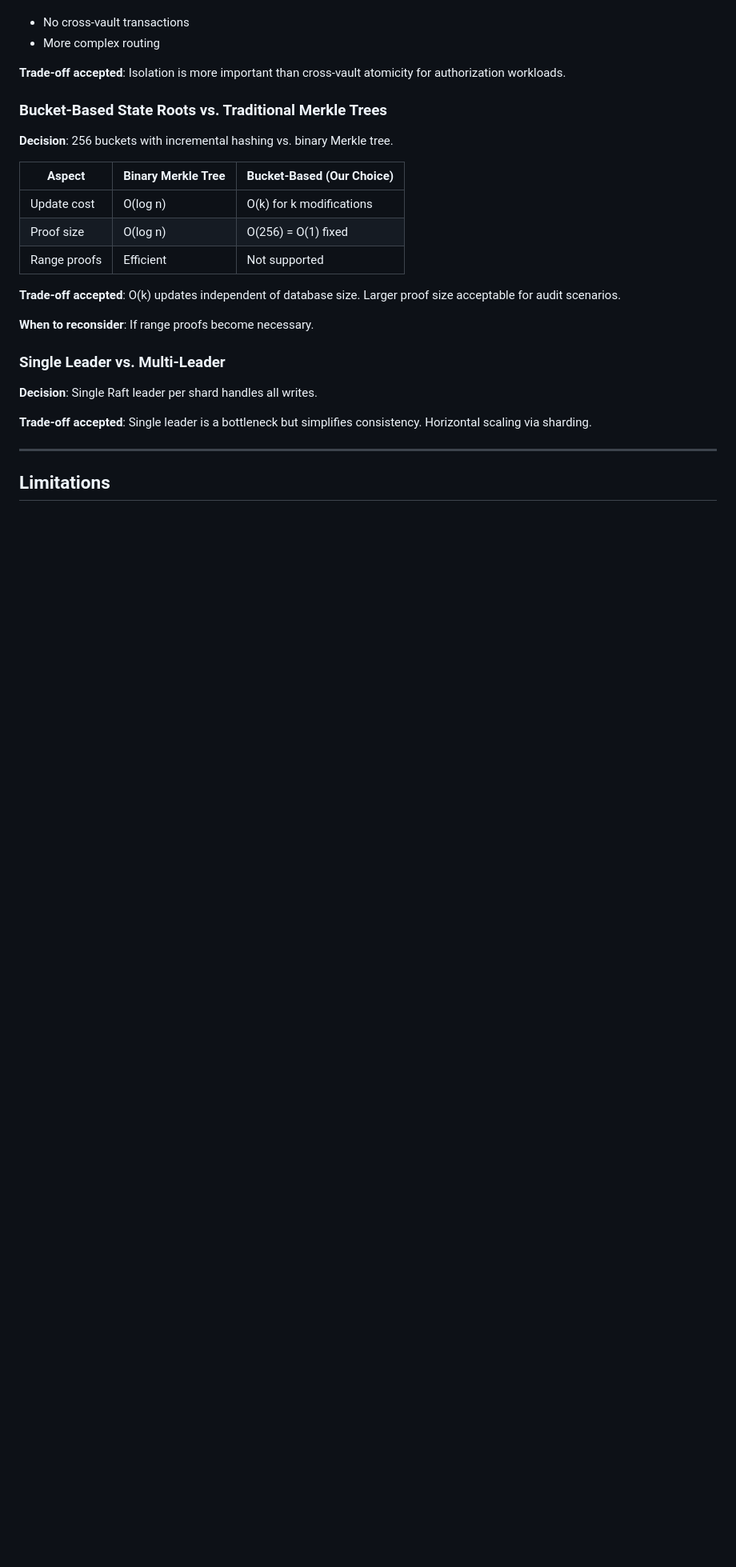
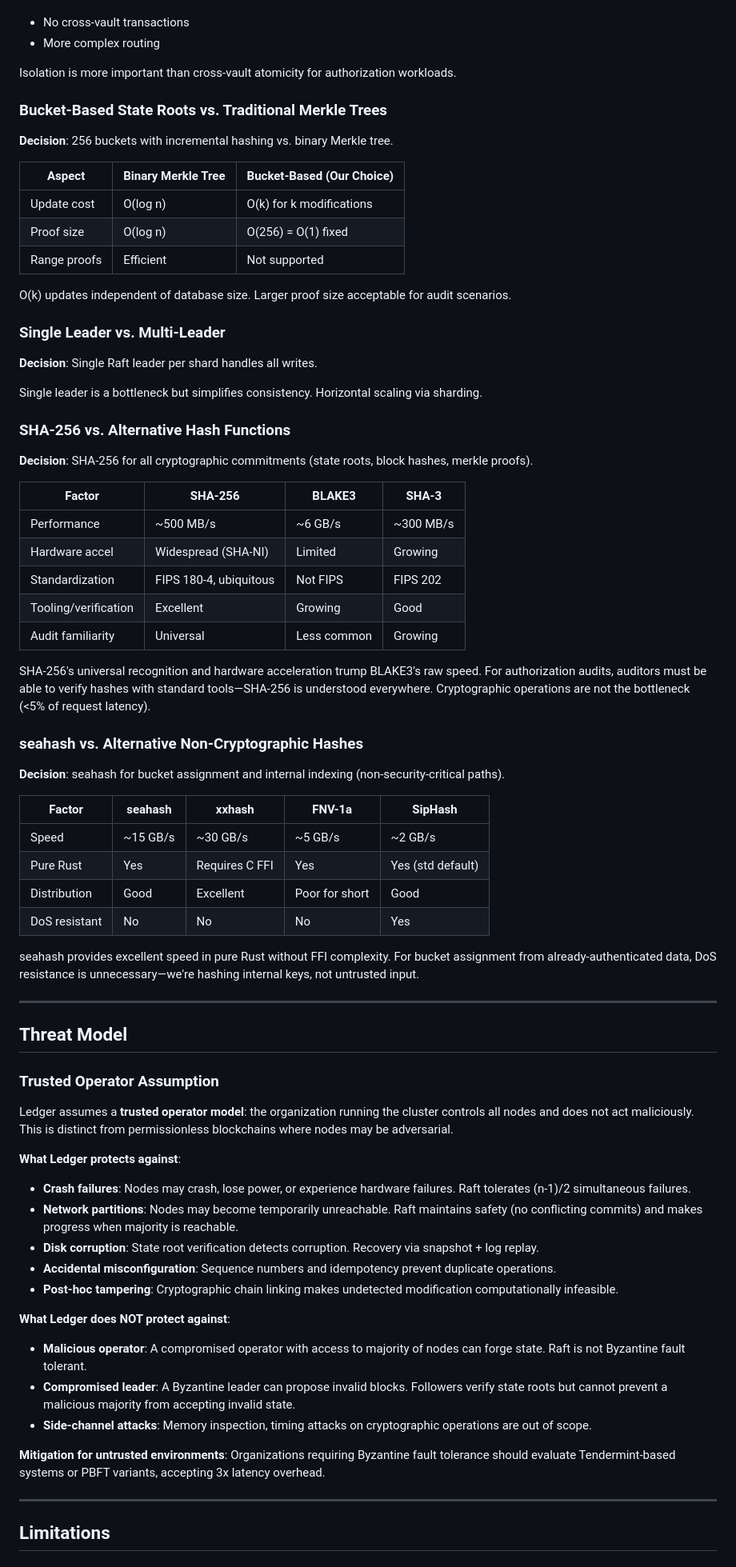
Before and after one commit to inferadb/ledger, a Markdown page: DESIGN.md, the part around one of its changes. Shown at 80% size. Rendered like a GitHub page; blank space fills up the shorter version.

```diff
--- a/DESIGN.md
+++ b/DESIGN.md
@@ -702,7 +715,7 @@ This section consolidates all design trade-offs for decision archaeology.
 - No cross-vault transactions
 - More complex routing
 
-**Trade-off accepted**: Isolation is more important than cross-vault atomicity for authorization workloads.
+Isolation is more important than cross-vault atomicity for authorization workloads.
 
 ### Bucket-Based State Roots vs. Traditional Merkle Trees
 
@@ -714,15 +727,64 @@ This section consolidates all design trade-offs for decision archaeology.
 | Proof size   | O(log n)           | O(256) = O(1) fixed       |
 | Range proofs | Efficient          | Not supported             |
 
-**Trade-off accepted**: O(k) updates independent of database size. Larger proof size acceptable for audit scenarios.
-
-**When to reconsider**: If range proofs become necessary.
+O(k) updates independent of database size. Larger proof size acceptable for audit scenarios.
 
 ### Single Leader vs. Multi-Leader
 
 **Decision**: Single Raft leader per shard handles all writes.
 
-**Trade-off accepted**: Single leader is a bottleneck but simplifies consistency. Horizontal scaling via sharding.
+Single leader is a bottleneck but simplifies consistency. Horizontal scaling via sharding.
+
+### SHA-256 vs. Alternative Hash Functions
+
+**Decision**: SHA-256 for all cryptographic commitments (state roots, block hashes, merkle proofs).
+
+| Factor               | SHA-256                | BLAKE3      | SHA-3     |
+| -------------------- | ---------------------- | ----------- | --------- |
+| Performance          | ~500 MB/s              | ~6 GB/s     | ~300 MB/s |
+| Hardware accel       | Widespread (SHA-NI)    | Limited     | Growing   |
+| Standardization      | FIPS 180-4, ubiquitous | Not FIPS    | FIPS 202  |
+| Tooling/verification | Excellent              | Growing     | Good      |
+| Audit familiarity    | Universal              | Less common | Growing   |
+
+SHA-256's universal recognition and hardware acceleration trump BLAKE3's raw speed. For authorization audits, auditors must be able to verify hashes with standard tools—SHA-256 is understood everywhere. Cryptographic operations are not the bottleneck (<5% of request latency).
+
+### seahash vs. Alternative Non-Cryptographic Hashes
+
+**Decision**: seahash for bucket assignment and internal indexing (non-security-critical paths).
+
+| Factor        | seahash  | xxhash         | FNV-1a         | SipHash           |
+| ------------- | -------- | -------------- | -------------- | ----------------- |
+| Speed         | ~15 GB/s | ~30 GB/s       | ~5 GB/s        | ~2 GB/s           |
+| Pure Rust     | Yes      | Requires C FFI | Yes            | Yes (std default) |
+| Distribution  | Good     | Excellent      | Poor for short | Good              |
+| DoS resistant | No       | No             | No             | Yes               |
+
+seahash provides excellent speed in pure Rust without FFI complexity. For bucket assignment from already-authenticated data, DoS resistance is unnecessary—we're hashing internal keys, not untrusted input.
+
+---
+
+## Threat Model
+
+### Trusted Operator Assumption
+
+Ledger assumes a **trusted operator model**: the organization running the cluster controls all nodes and does not act maliciously. This is distinct from permissionless blockchains where nodes may be adversarial.
+
+**What Ledger protects against**:
+
+- **Crash failures**: Nodes may crash, lose power, or experience hardware failures. Raft tolerates (n-1)/2 simultaneous failures.
+- **Network partitions**: Nodes may become temporarily unreachable. Raft maintains safety (no conflicting commits) and makes progress when majority is reachable.
+- **Disk corruption**: State root verification detects corruption. Recovery via snapshot + log replay.
+- **Accidental misconfiguration**: Sequence numbers and idempotency prevent duplicate operations.
+- **Post-hoc tampering**: Cryptographic chain linking makes undetected modification computationally infeasible.
+
+**What Ledger does NOT protect against**:
+
+- **Malicious operator**: A compromised operator with access to majority of nodes can forge state. Raft is not Byzantine fault tolerant.
+- **Compromised leader**: A Byzantine leader can propose invalid blocks. Followers verify state roots but cannot prevent a malicious majority from accepting invalid state.
+- **Side-channel attacks**: Memory inspection, timing attacks on cryptographic operations are out of scope.
+
+**Mitigation for untrusted environments**: Organizations requiring Byzantine fault tolerance should evaluate Tendermint-based systems or PBFT variants, accepting 3x latency overhead.
 
 ---
 
```
Also changed, not shown: other parts of DESIGN.md (+24 -13 lines).
